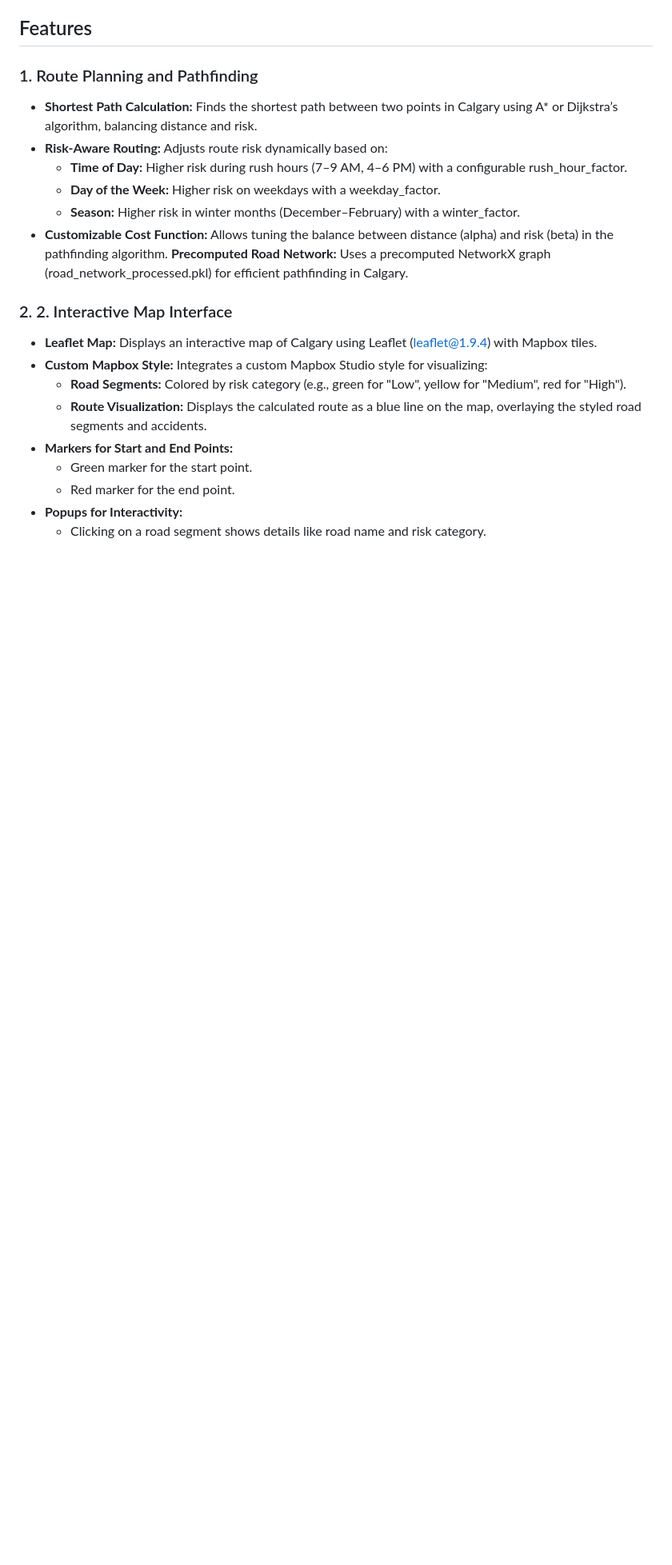
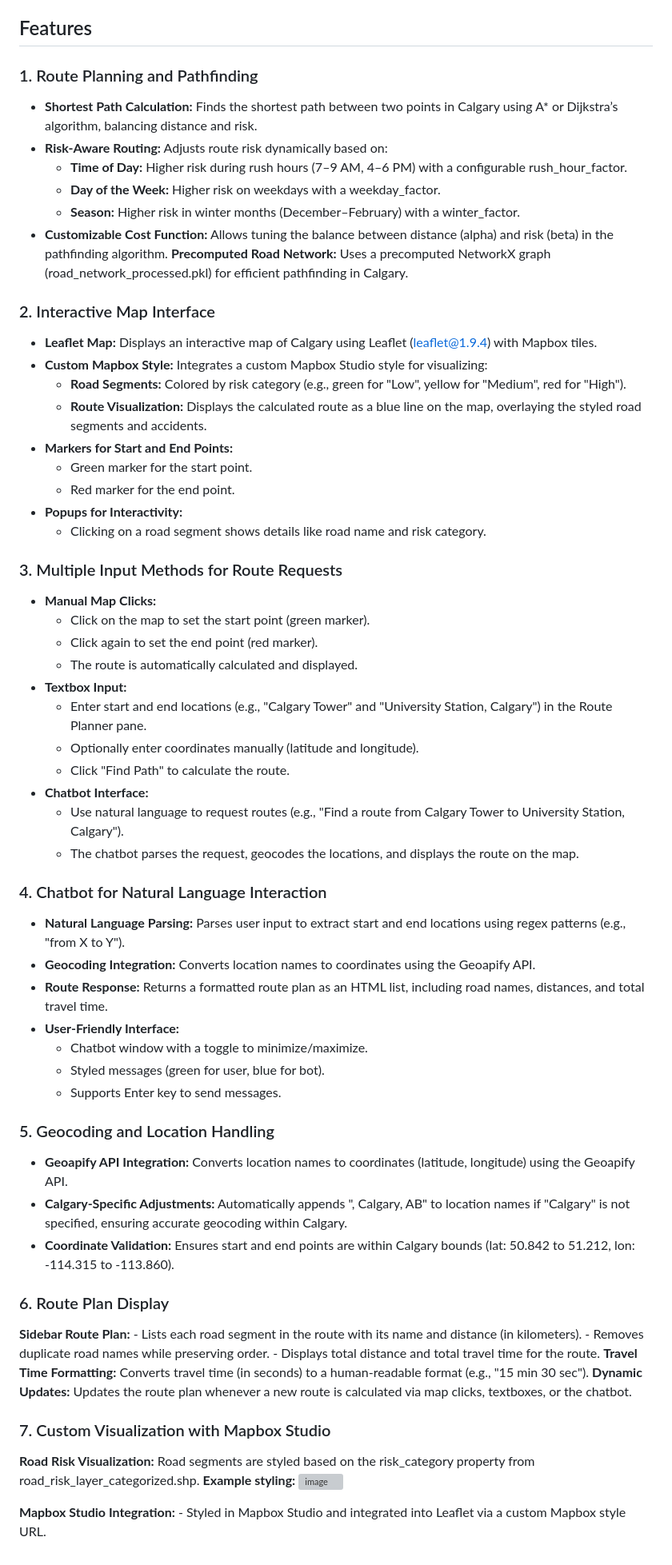
Before and after one commit to SherryChalotra03/ENGO651_FinalProject, a Markdown page: README.md, the part around the change. Shown: that part at 80% size. GitHub-like rendering; blank space fills up the shorter version; grey boxes are pictures that could not be loaded.

```diff
--- a/README.md
+++ b/README.md
@@ -73,7 +73,7 @@ The server will run on http://localhost:5000. You should see Road network loaded
 - **Customizable Cost Function:** Allows tuning the balance between distance (alpha) and risk (beta) in the pathfinding algorithm.
 **Precomputed Road Network:** Uses a precomputed NetworkX graph (road_network_processed.pkl) for efficient pathfinding in Calgary.
 
-### 2. 2. Interactive Map Interface
+### 2. Interactive Map Interface
 
 - **Leaflet Map:** Displays an interactive map of Calgary using Leaflet (leaflet@1.9.4) with Mapbox tiles.
 - **Custom Mapbox Style:** Integrates a custom Mapbox Studio style for visualizing:
@@ -84,3 +84,48 @@ The server will run on http://localhost:5000. You should see Road network loaded
    - Red marker for the end point.
 - **Popups for Interactivity:**
     - Clicking on a road segment shows details like road name and risk category.
+
+### 3. Multiple Input Methods for Route Requests
+
+- **Manual Map Clicks:**
+    - Click on the map to set the start point (green marker).
+    - Click again to set the end point (red marker).
+    - The route is automatically calculated and displayed.
+- **Textbox Input:**
+    - Enter start and end locations (e.g., "Calgary Tower" and "University Station, Calgary") in the Route Planner pane.
+    - Optionally enter coordinates manually (latitude and longitude).
+    - Click "Find Path" to calculate the route.
+- **Chatbot Interface:**
+    - Use natural language to request routes (e.g., "Find a route from Calgary Tower to University Station, Calgary").
+    - The chatbot parses the request, geocodes the locations, and displays the route on the map.
+
+### 4. Chatbot for Natural Language Interaction
+
+- **Natural Language Parsing:** Parses user input to extract start and end locations using regex patterns (e.g., "from X to Y").
+- **Geocoding Integration:** Converts location names to coordinates using the Geoapify API.
+- **Route Response:** Returns a formatted route plan as an HTML list, including road names, distances, and total travel time.
+- **User-Friendly Interface:**
+    - Chatbot window with a toggle to minimize/maximize.
+    - Styled messages (green for user, blue for bot).
+    - Supports Enter key to send messages.
+
+### 5. Geocoding and Location Handling
+- **Geoapify API Integration:** Converts location names to coordinates (latitude, longitude) using the Geoapify API.
+- **Calgary-Specific Adjustments:** Automatically appends ", Calgary, AB" to location names if "Calgary" is not specified, ensuring accurate geocoding within Calgary.
+- **Coordinate Validation:** Ensures start and end points are within Calgary bounds (lat: 50.842 to 51.212, lon: -114.315 to -113.860).
+
+### 6. Route Plan Display
+**Sidebar Route Plan:**
+    - Lists each road segment in the route with its name and distance (in kilometers).
+    - Removes duplicate road names while preserving order.
+    - Displays total distance and total travel time for the route.
+**Travel Time Formatting:** Converts travel time (in seconds) to a human-readable format (e.g., "15 min 30 sec").
+**Dynamic Updates:** Updates the route plan whenever a new route is calculated via map clicks, textboxes, or the chatbot.
+
+### 7. Custom Visualization with Mapbox Studio
+**Road Risk Visualization:** Road segments are styled based on the risk_category property from road_risk_layer_categorized.shp.
+**Example styling:**
+    ![image](https://github.com/user-attachments/assets/0eb0d0f9-359e-4410-afc8-9514c1c7e825)
+
+**Mapbox Studio Integration:**
+    - Styled in Mapbox Studio and integrated into Leaflet via a custom Mapbox style URL.
```
